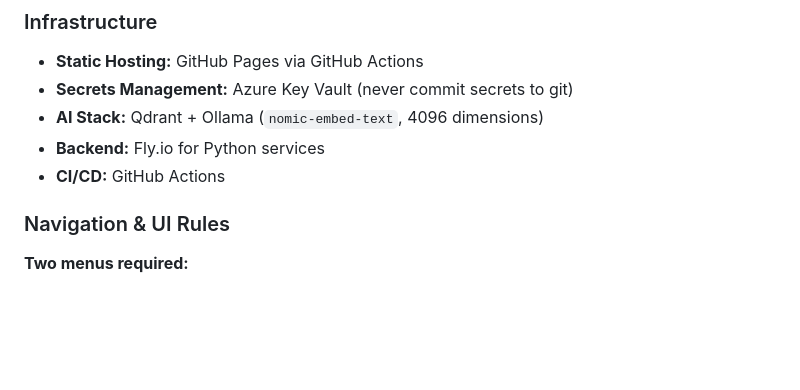
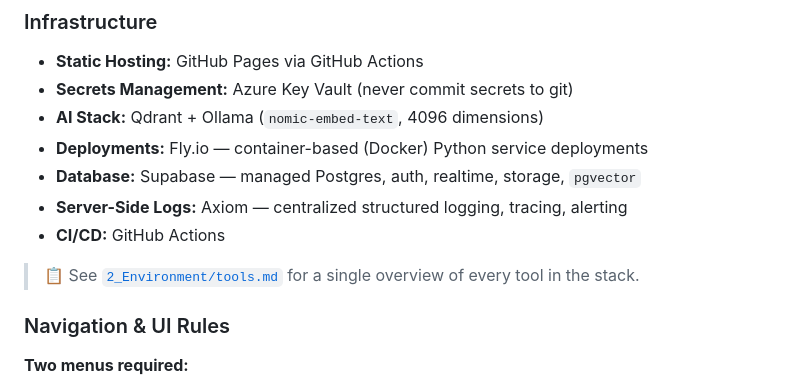
Before and after one commit to rifaterdemsahin/video-asistant, a Markdown page: gemini.md, the part around one of its changes. Rendered like a GitHub page; blank space fills up the shorter version.

```diff
--- a/gemini.md
+++ b/gemini.md
@@ -53,8 +53,12 @@ delivery-pilot-template/
 - **Static Hosting:** GitHub Pages via GitHub Actions
 - **Secrets Management:** Azure Key Vault (never commit secrets to git)
 - **AI Stack:** Qdrant + Ollama (`nomic-embed-text`, 4096 dimensions)
-- **Backend:** Fly.io for Python services
+- **Deployments:** Fly.io — container-based (Docker) Python service deployments
+- **Database:** Supabase — managed Postgres, auth, realtime, storage, `pgvector`
+- **Server-Side Logs:** Axiom — centralized structured logging, tracing, alerting
 - **CI/CD:** GitHub Actions
+
+> 📋 See [`2_Environment/tools.md`](2_Environment/tools.md) for a single overview of every tool in the stack.
 
 ### Navigation & UI Rules
 
```
Also changed, not shown: other parts of gemini.md (+43 -0 lines).
